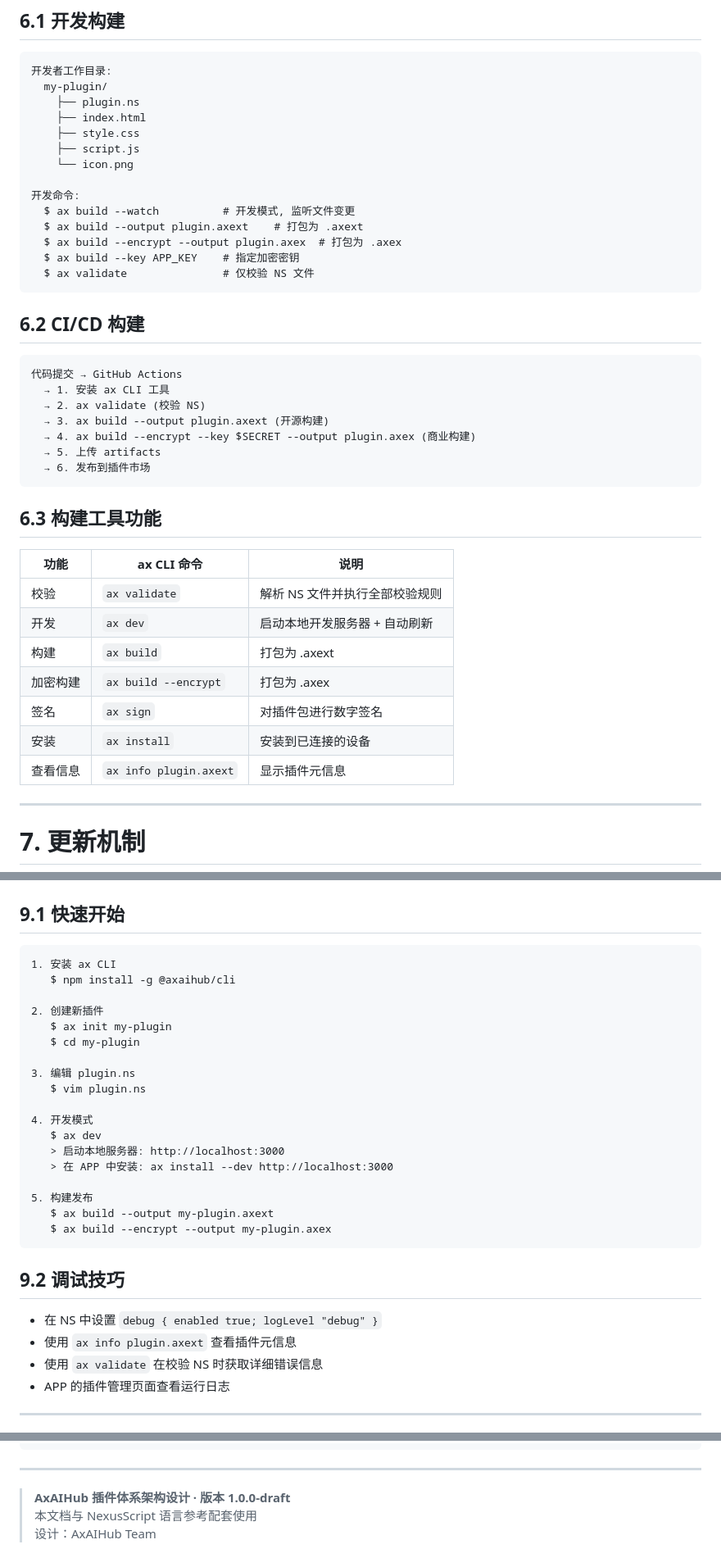
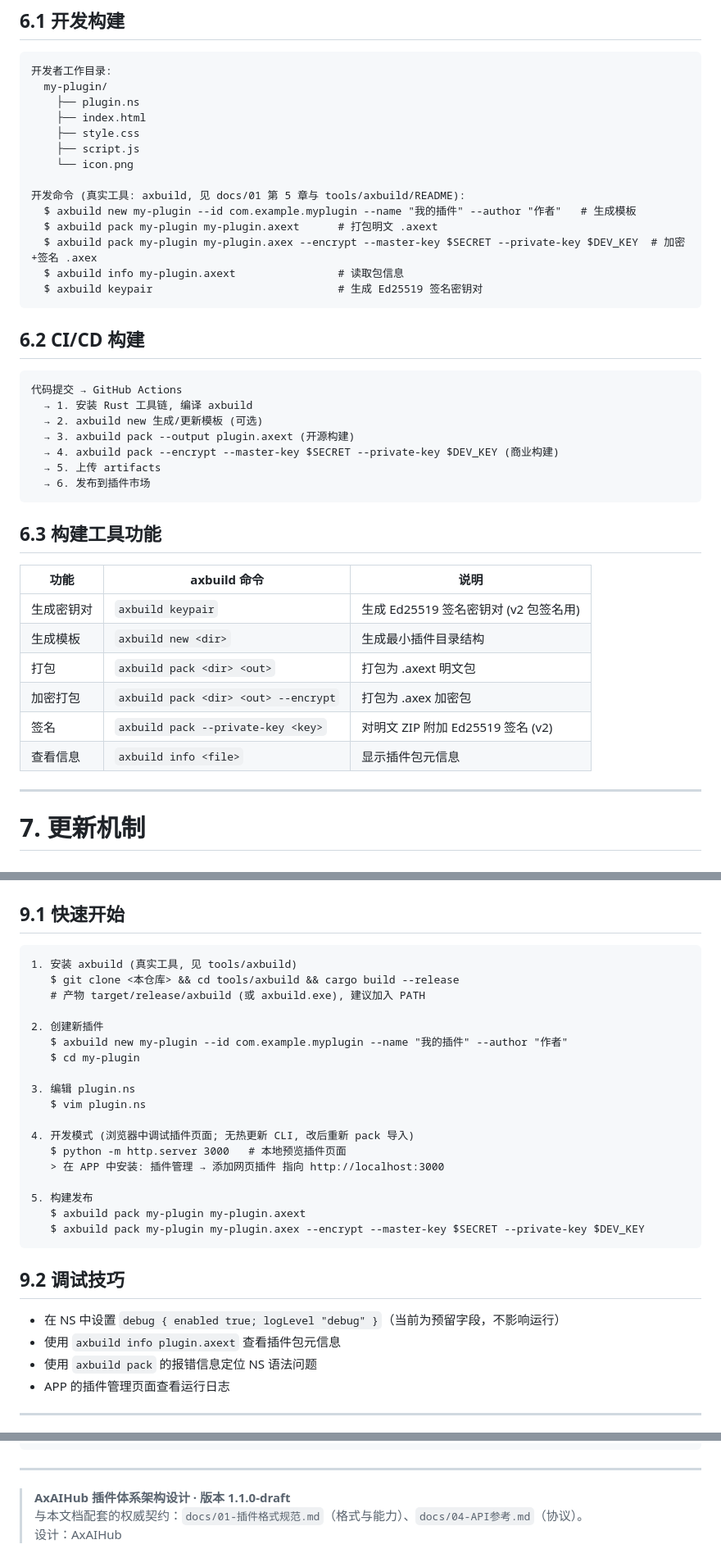
Before and after one commit to AllyXplore/anulus-plugin-system, a Markdown page: docs/03-架构设计.md, 3 parts joined by grey strips. Shown at 82% size. Rendered like a GitHub page.

Commit message:
排查报告P0收尾: 03正文修正构建命令(axbuild)与WASM标注、数据流示例改命名action、去悬空引用; 01补iframe降级面披露

````diff
--- a/docs/03-架构设计.md
+++ b/docs/03-架构设计.md
@@ -581,37 +585,36 @@ MIME 类型: application/vnd.axaihub.plugin.axex
     ├── script.js
     └── icon.png
 
-开发命令:
-  $ ax build --watch          # 开发模式, 监听文件变更
-  $ ax build --output plugin.axext    # 打包为 .axext
-  $ ax build --encrypt --output plugin.axex  # 打包为 .axex
-  $ ax build --key APP_KEY    # 指定加密密钥
-  $ ax validate               # 仅校验 NS 文件
+开发命令 (真实工具: axbuild, 见 docs/01 第 5 章与 tools/axbuild/README):
+  $ axbuild new my-plugin --id com.example.myplugin --name "我的插件" --author "作者"   # 生成模板
+  $ axbuild pack my-plugin my-plugin.axext      # 打包明文 .axext
+  $ axbuild pack my-plugin my-plugin.axex --encrypt --master-key $SECRET --private-key $DEV_KEY  # 加密+签名 .axex
+  $ axbuild info my-plugin.axext                # 读取包信息
+  $ axbuild keypair                             # 生成 Ed25519 签名密钥对
 ```
 
 ## 6.2 CI/CD 构建
 
 ```
 代码提交 → GitHub Actions
-  → 1. 安装 ax CLI 工具
-  → 2. ax validate (校验 NS)
-  → 3. ax build --output plugin.axext (开源构建)
-  → 4. ax build --encrypt --key $SECRET --output plugin.axex (商业构建)
+  → 1. 安装 Rust 工具链, 编译 axbuild
+  → 2. axbuild new 生成/更新模板 (可选)
+  → 3. axbuild pack --output plugin.axext (开源构建)
+  → 4. axbuild pack --encrypt --master-key $SECRET --private-key $DEV_KEY (商业构建)
   → 5. 上传 artifacts
   → 6. 发布到插件市场
 ```
 
 ## 6.3 构建工具功能
 
-| 功能 | ax CLI 命令 | 说明 |
+| 功能 | axbuild 命令 | 说明 |
 |------|-----------|------|
-| 校验 | `ax validate` | 解析 NS 文件并执行全部校验规则 |
-| 开发 | `ax dev` | 启动本地开发服务器 + 自动刷新 |
-| 构建 | `ax build` | 打包为 .axext |
-| 加密构建 | `ax build --encrypt` | 打包为 .axex |
-| 签名 | `ax sign` | 对插件包进行数字签名 |
-| 安装 | `ax install` | 安装到已连接的设备 |
-| 查看信息 | `ax info plugin.axext` | 显示插件元信息 |
+| 生成密钥对 | `axbuild keypair` | 生成 Ed25519 签名密钥对 (v2 包签名用) |
+| 生成模板 | `axbuild new <dir>` | 生成最小插件目录结构 |
+| 打包 | `axbuild pack <dir> <out>` | 打包为 .axext 明文包 |
+| 加密打包 | `axbuild pack <dir> <out> --encrypt` | 打包为 .axex 加密包 |
+| 签名 | `axbuild pack --private-key <key>` | 对明文 ZIP 附加 Ed25519 签名 (v2) |
+| 查看信息 | `axbuild info <file>` | 显示插件包元信息 |
 
 ---
 
@@ -695,31 +698,31 @@ WASM 崩溃 / iframe 无响应
 ## 9.1 快速开始
 
 ```
-1. 安装 ax CLI
-   $ npm install -g @axaihub/cli
+1. 安装 axbuild (真实工具, 见 tools/axbuild)
+   $ git clone <本仓库> && cd tools/axbuild && cargo build --release
+   # 产物 target/release/axbuild (或 axbuild.exe), 建议加入 PATH
 
 2. 创建新插件
-   $ ax init my-plugin
+   $ axbuild new my-plugin --id com.example.myplugin --name "我的插件" --author "作者"
    $ cd my-plugin
 
 3. 编辑 plugin.ns
    $ vim plugin.ns
 
-4. 开发模式
-   $ ax dev
-   > 启动本地服务器: http://localhost:3000
-   > 在 APP 中安装: ax install --dev http://localhost:3000
+4. 开发模式 (浏览器中调试插件页面; 无热更新 CLI, 改后重新 pack 导入)
+   $ python -m http.server 3000   # 本地预览插件页面
+   > 在 APP 中安装: 插件管理 → 添加网页插件 指向 http://localhost:3000
 
 5. 构建发布
-   $ ax build --output my-plugin.axext
-   $ ax build --encrypt --output my-plugin.axex
+   $ axbuild pack my-plugin my-plugin.axext
+   $ axbuild pack my-plugin my-plugin.axex --encrypt --master-key $SECRET --private-key $DEV_KEY
 ```
 
 ## 9.2 调试技巧
 
-- 在 NS 中设置 `debug { enabled true; logLevel "debug" }`
-- 使用 `ax info plugin.axext` 查看插件元信息
-- 使用 `ax validate` 在校验 NS 时获取详细错误信息
+- 在 NS 中设置 `debug { enabled true; logLevel "debug" }`（当前为预留字段，不影响运行）
+- 使用 `axbuild info plugin.axext` 查看插件包元信息
+- 使用 `axbuild pack` 的报错信息定位 NS 语法问题
 - APP 的插件管理页面查看运行日志
 
 ---
@@ -879,6 +882,6 @@ fn call_wasm_function(instance: &WasmInstance, func_name: &str, args: &[u8]) ->
 
 ---
 
-> **AxAIHub 插件体系架构设计 · 版本 1.0.0-draft**
-> 本文档与 NexusScript 语言参考配套使用
-> 设计：AxAIHub Team
+> **AxAIHub 插件体系架构设计 · 版本 1.1.0-draft**
+> 与本文档配套的权威契约：`docs/01-插件格式规范.md`（格式与能力）、`docs/04-API参考.md`（协议）。
+> 设计：AxAIHub
````
Also changed, not shown: other parts of docs/03-架构设计.md (+10 -6 lines), docs/01-插件格式规范.md (+1 -0 lines).
